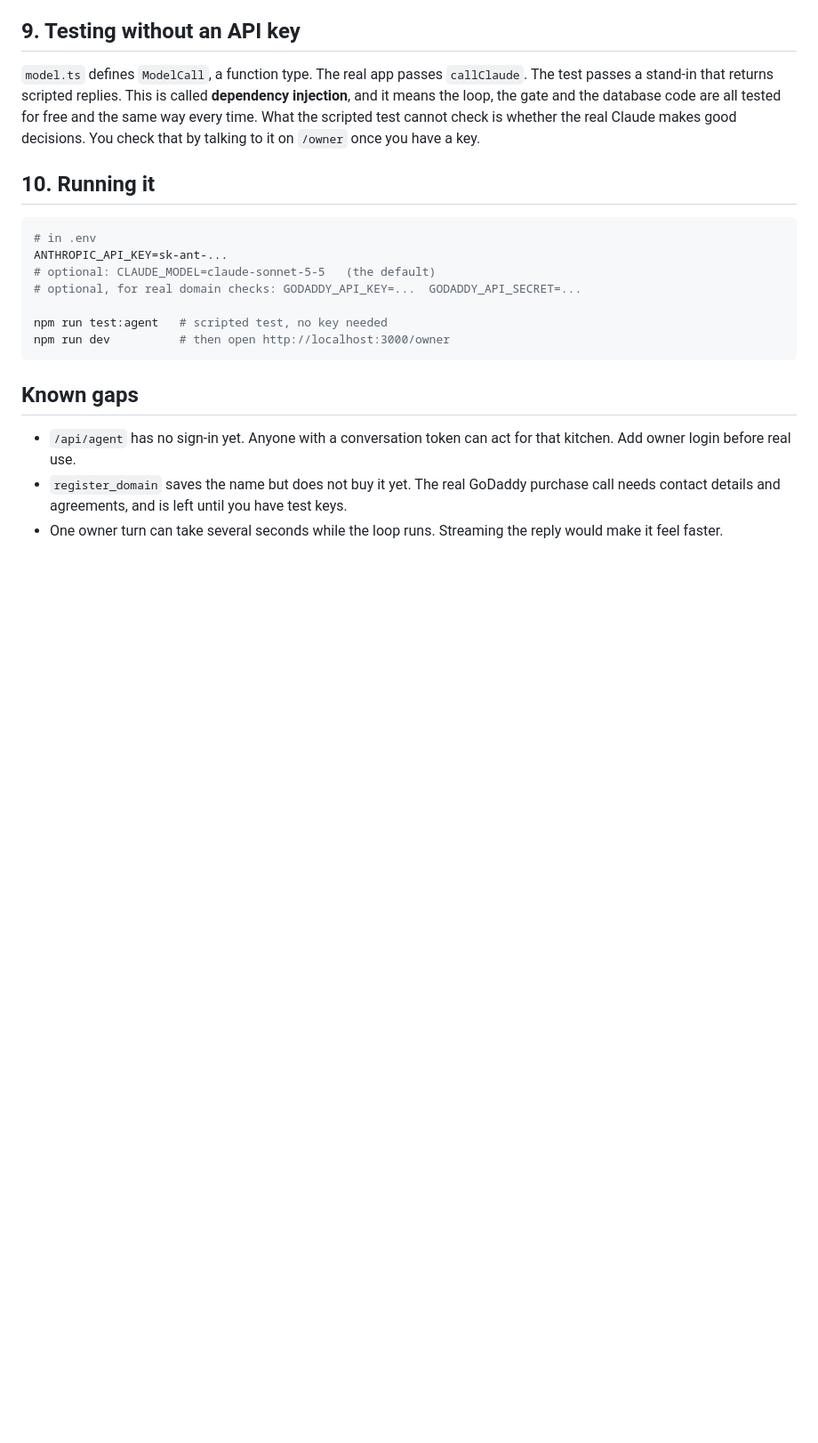
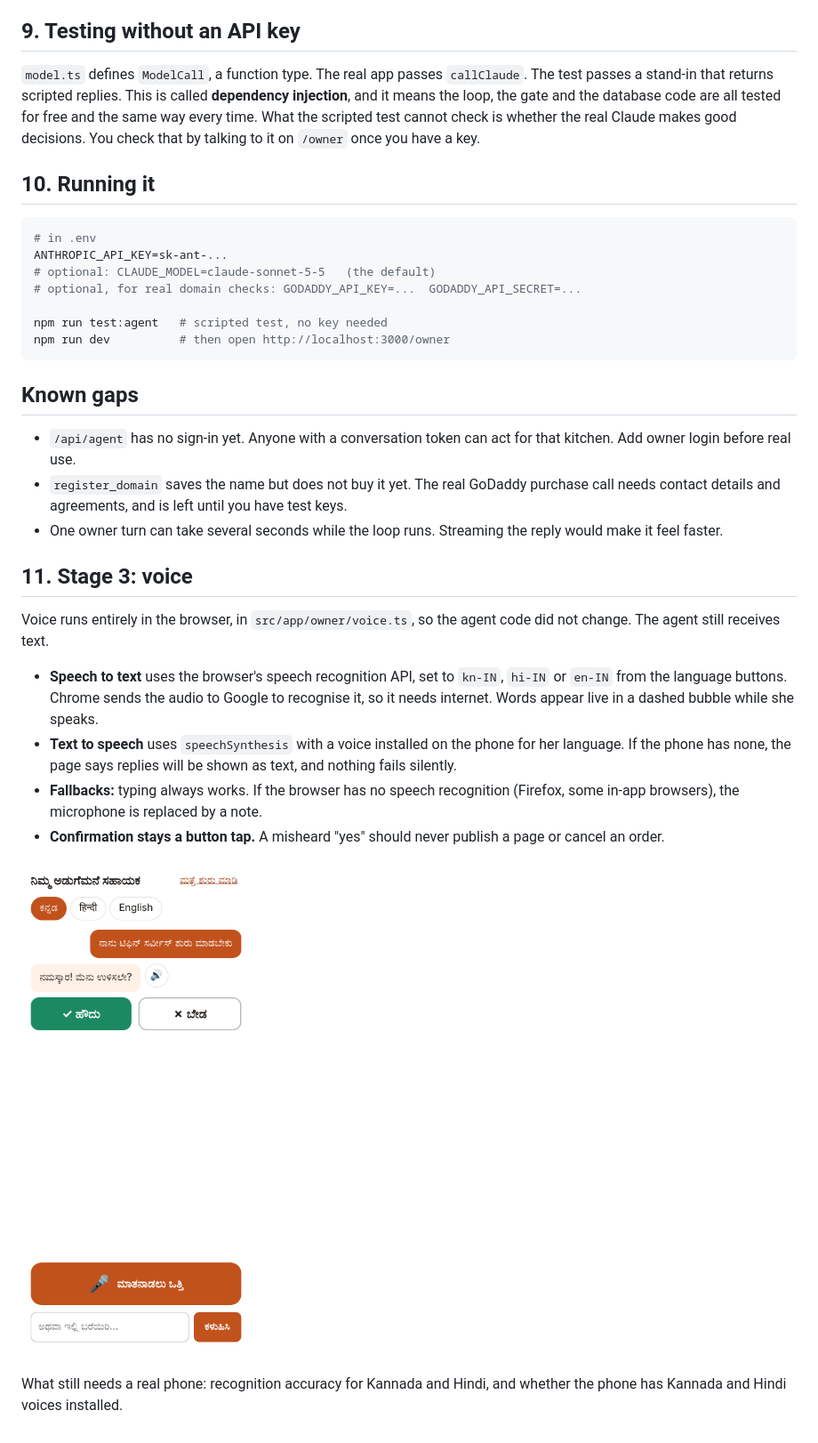
Before and after one commit to kritikarag/tiffin-kitchen, a Markdown page: docs/stage-2-agent-guide.md, the part around the change. Shown at 89% size. GitHub-like rendering; pictures changed too: docs/owner-voice-kannada.png (added); blank space fills up the shorter version.

Commit message:
Add voice to the owner chat: microphone, spoken replies, language picker
Co-Authored-By: Claude Opus 5.5 <noreply@anthropic.com>
Claude-Session: https://claude.ai/code/session_01JKYxyCnycQzfusRv2axJLg

```diff
--- a/docs/stage-2-agent-guide.md
+++ b/docs/stage-2-agent-guide.md
@@ -121,3 +121,16 @@ npm run dev          # then open http://localhost:3000/owner
 - `/api/agent` has no sign-in yet. Anyone with a conversation token can act for that kitchen. Add owner login before real use.
 - `register_domain` saves the name but does not buy it yet. The real GoDaddy purchase call needs contact details and agreements, and is left until you have test keys.
 - One owner turn can take several seconds while the loop runs. Streaming the reply would make it feel faster.
+
+## 11. Stage 3: voice
+
+Voice runs entirely in the browser, in `src/app/owner/voice.ts`, so the agent code did not change. The agent still receives text.
+
+- **Speech to text** uses the browser's speech recognition API, set to `kn-IN`, `hi-IN` or `en-IN` from the language buttons. Chrome sends the audio to Google to recognise it, so it needs internet. Words appear live in a dashed bubble while she speaks.
+- **Text to speech** uses `speechSynthesis` with a voice installed on the phone for her language. If the phone has none, the page says replies will be shown as text, and nothing fails silently.
+- **Fallbacks:** typing always works. If the browser has no speech recognition (Firefox, some in-app browsers), the microphone is replaced by a note.
+- **Confirmation stays a button tap.** A misheard "yes" should never publish a page or cancel an order.
+
+![Owner page in Kannada](owner-voice-kannada.png)
+
+What still needs a real phone: recognition accuracy for Kannada and Hindi, and whether the phone has Kannada and Hindi voices installed.
```
Also changed, not shown: 3 other files.
